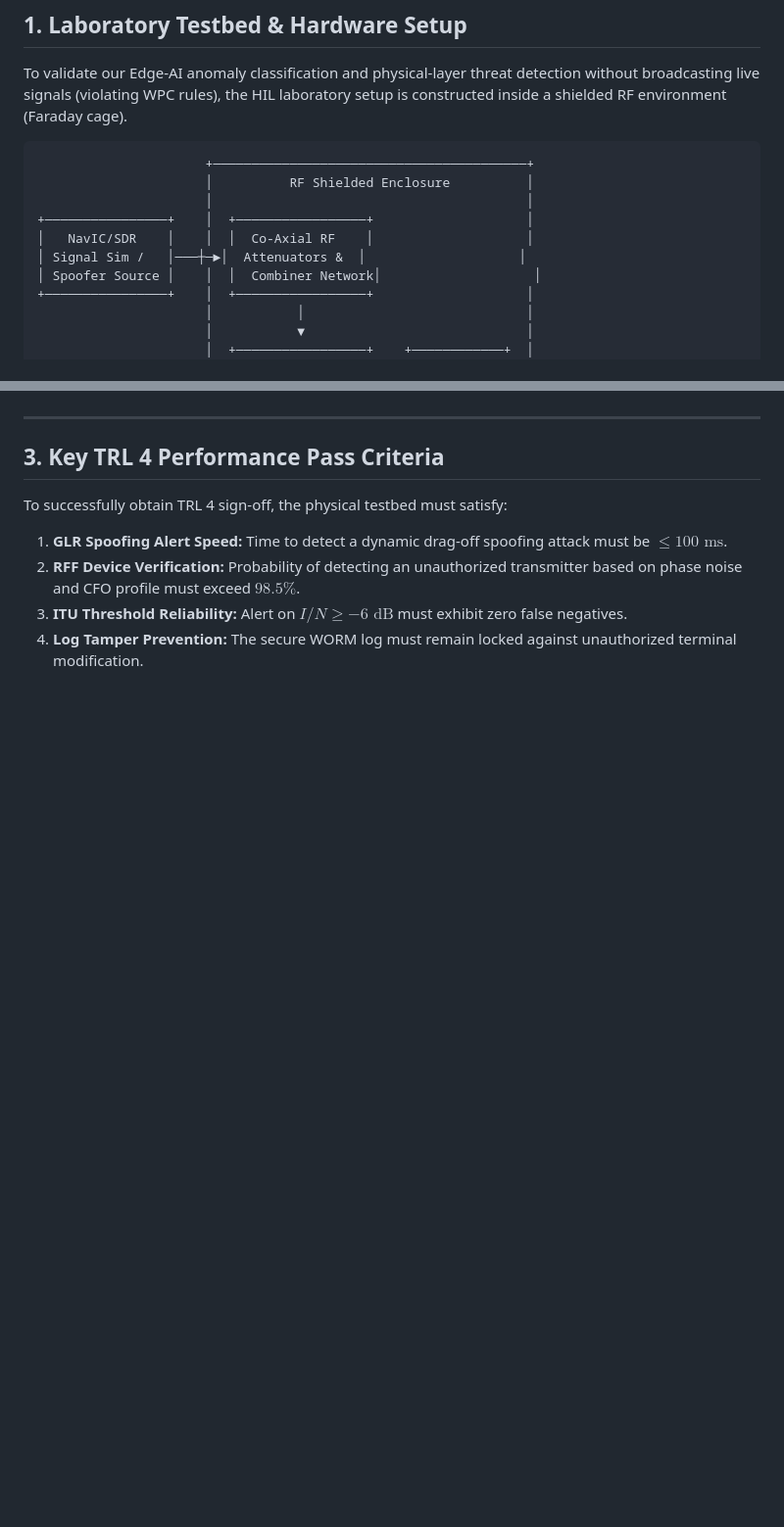
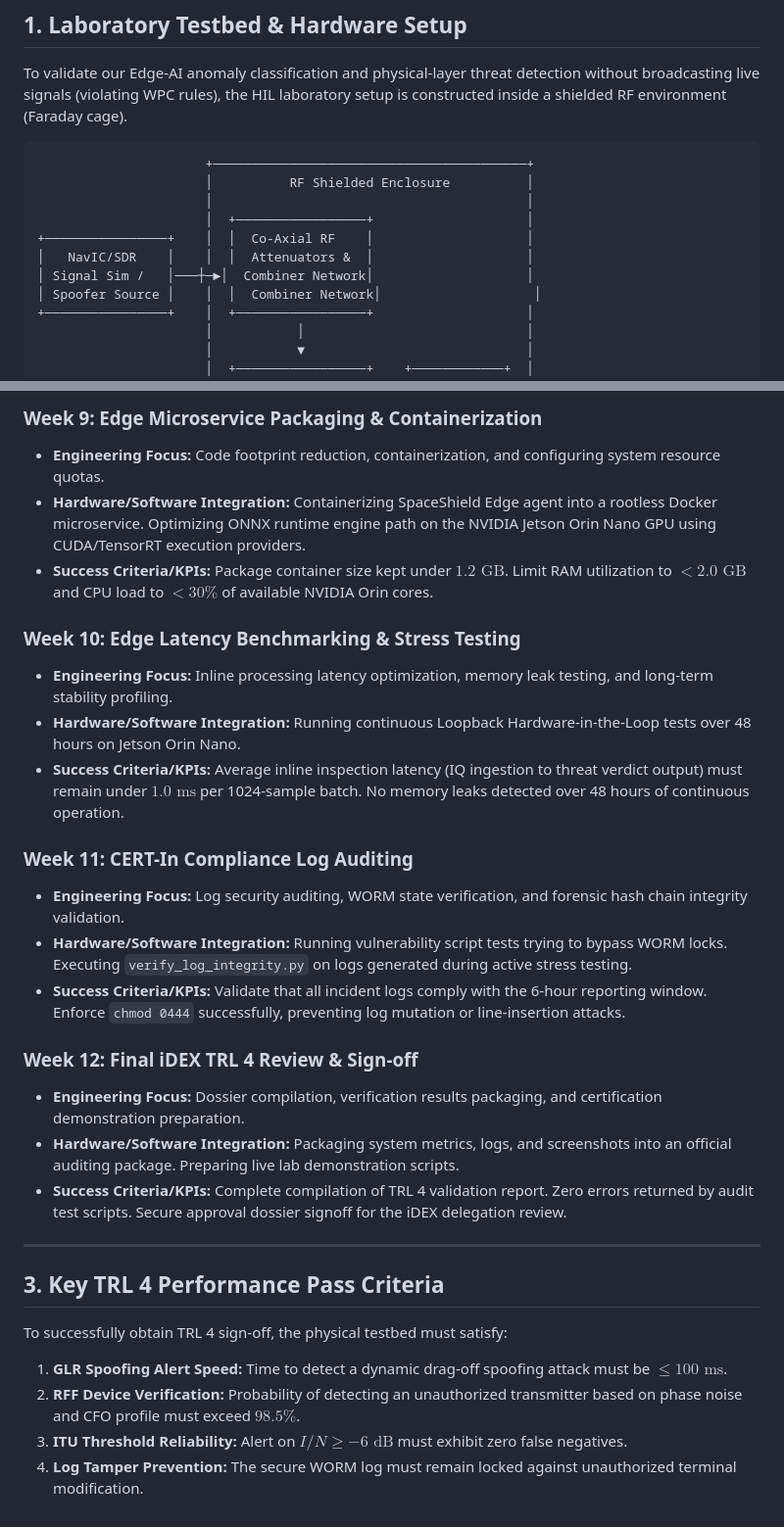
Before and after one commit to Utkarsh4518/SpaceShield, a Markdown page: docs/trl4_validation_plan.md, 2 parts joined by grey strips. Shown at 98% size. GitHub-like rendering; blank space fills up the shorter version.

```diff
--- a/docs/trl4_validation_plan.md
+++ b/docs/trl4_validation_plan.md
@@ -14,9 +14,10 @@ To validate our Edge-AI anomaly classification and physical-layer threat detecti
                       +─────────────────────────────────────────+
                       │          RF Shielded Enclosure          │
                       │                                         │
-+────────────────+    │  +─────────────────+                    │
-│   NavIC/SDR    │    │  │  Co-Axial RF    │                    │
-│ Signal Sim /   │───┼─►│  Attenuators &  │                    │
+                      │  +─────────────────+                    │
++────────────────+    │  │  Co-Axial RF    │                    │
+│   NavIC/SDR    │    │  │  Attenuators &  │                    │
+│ Signal Sim /   │───┼─►│  Combiner Network│                    │
 │ Spoofer Source │    │  │  Combiner Network│                    │
 +────────────────+    │  +─────────────────+                    │
                       │           │                             │
@@ -96,3 +90,22 @@ Week 1-2      Week 3-4      Week 5-6      Week 7-8      Week 9-10     Week 11-12
+### Week 9: Edge Microservice Packaging & Containerization
+*   **Engineering Focus:** Code footprint reduction, containerization, and configuring system resource quotas.
+*   **Hardware/Software Integration:** Containerizing SpaceShield Edge agent into a rootless Docker microservice. Optimizing ONNX runtime engine path on the NVIDIA Jetson Orin Nano GPU using CUDA/TensorRT execution providers.
+*   **Success Criteria/KPIs:** Package container size kept under $1.2\text{ GB}$. Limit RAM utilization to $<2.0\text{ GB}$ and CPU load to $<30\%$ of available NVIDIA Orin cores.
+
+### Week 10: Edge Latency Benchmarking & Stress Testing
+*   **Engineering Focus:** Inline processing latency optimization, memory leak testing, and long-term stability profiling.
+*   **Hardware/Software Integration:** Running continuous Loopback Hardware-in-the-Loop tests over 48 hours on Jetson Orin Nano.
+*   **Success Criteria/KPIs:** Average inline inspection latency (IQ ingestion to threat verdict output) must remain under $1.0\text{ ms}$ per 1024-sample batch. No memory leaks detected over 48 hours of continuous operation.
+
+### Week 11: CERT-In Compliance Log Auditing
+*   **Engineering Focus:** Log security auditing, WORM state verification, and forensic hash chain integrity validation.
+*   **Hardware/Software Integration:** Running vulnerability script tests trying to bypass WORM locks. Executing `verify_log_integrity.py` on logs generated during active stress testing.
+*   **Success Criteria/KPIs:** Validate that all incident logs comply with the 6-hour reporting window. Enforce `chmod 0444` successfully, preventing log mutation or line-insertion attacks.
+
+### Week 12: Final iDEX TRL 4 Review & Sign-off
+*   **Engineering Focus:** Dossier compilation, verification results packaging, and certification demonstration preparation.
+*   **Hardware/Software Integration:** Packaging system metrics, logs, and screenshots into an official auditing package. Preparing live lab demonstration scripts.
+*   **Success Criteria/KPIs:** Complete compilation of TRL 4 validation report. Zero errors returned by audit test scripts. Secure approval dossier signoff for the iDEX delegation review.
 
 ---
 
```
Also changed, not shown: other parts of docs/trl4_validation_plan.md (+36 -43 lines).
